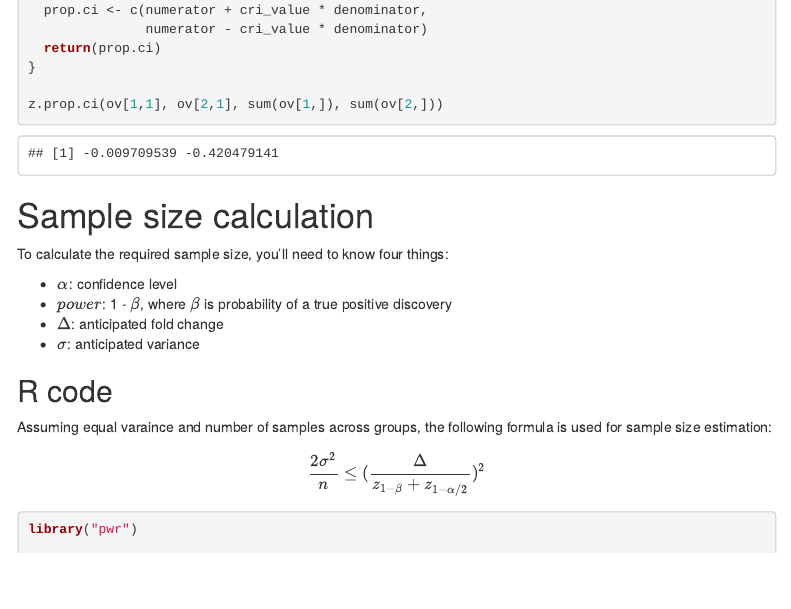
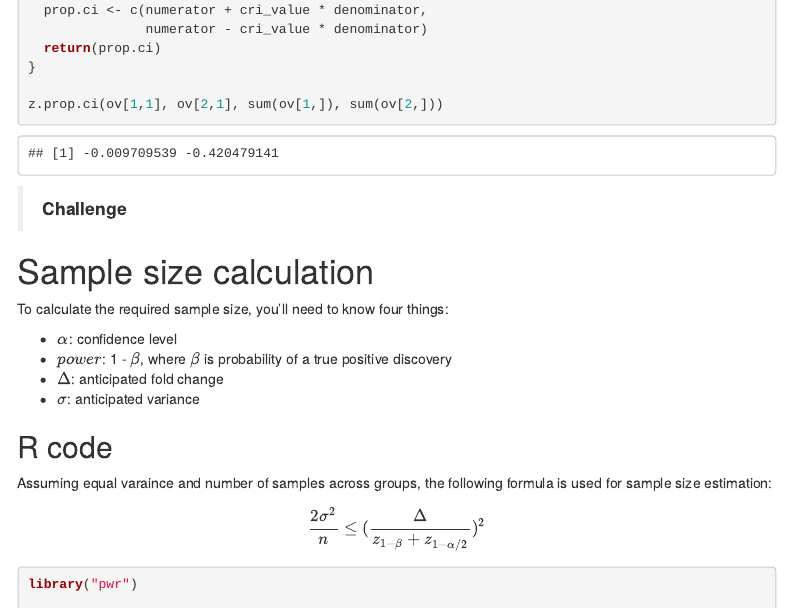
Before and after one commit to MayInstitute/MayInstitute2017, an R Markdown document (Program3_Intro stat in R/03-rstats.Rmd): the page in a window 1100 px wide, from 9160 px down. Rendered offline with R 4.5, knitr and Pandoc, with nearby package versions; code that draws random numbers runs with fixed seeds of ours; some code elsewhere in the file could not run offline; menus at the side of the page are left out.

````diff
--- a/Program3_Intro stat in R/03-rstats.Rmd
+++ b/Program3_Intro stat in R/03-rstats.Rmd
@@ -360,6 +360,10 @@
 z.prop.ci(ov[1,1], ov[2,1], sum(ov[1,]), sum(ov[2,]))
 ```
 
+> **Challenge**
+>
+
+
 # Sample size calculation
 
 To calculate the required sample size, you’ll need to know four
````
Also changed, not shown: Program3_Intro stat in R/01-rstats.html, Program3_Intro stat in R/01-rstats.md, Program3_Intro stat in R/02-rstats.html, Program3_Intro stat in R/02-rstats.md, Program3_Intro stat in R/03-rstats.html, Program3_Intro stat in R/03-rstats.md, Program3_Intro stat in R/figure/unnamed-chunk-11-1.png, Program3_Intro stat in R/figure/unnamed-chunk-16-1.png, Program3_Intro stat in R/figure/unnamed-chunk-22-1.png.
